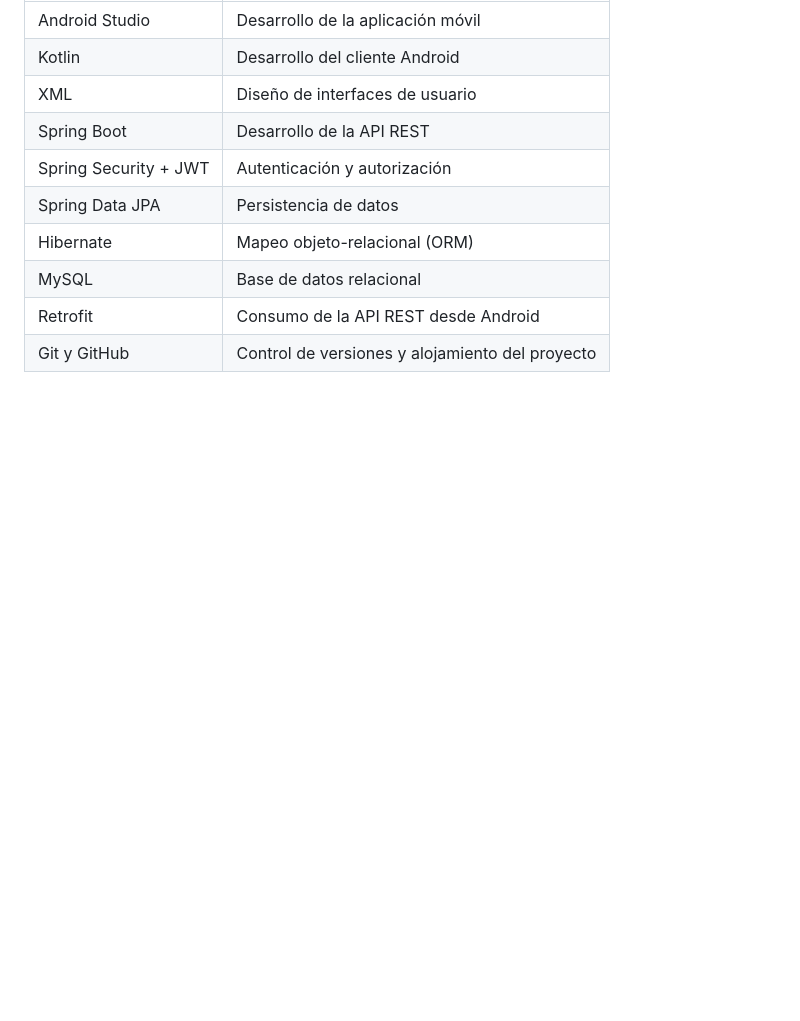
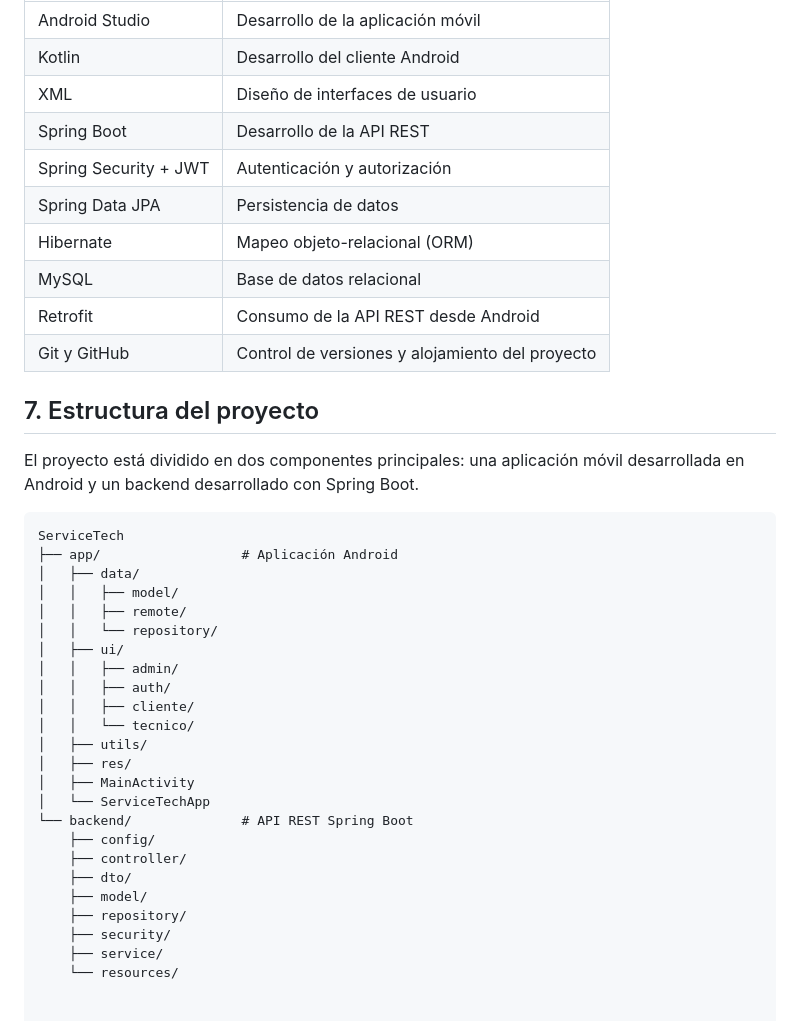
Before and after one commit to evi-198/Proyecto-ServiceTech, a Markdown page: README.md, the part around the change. Rendered like a GitHub page; blank space fills up the shorter version.

````diff
--- a/README.md
+++ b/README.md
@@ -87,3 +87,33 @@ ServiceTech fue desarrollado utilizando las siguientes tecnologías:
 | MySQL | Base de datos relacional |
 | Retrofit | Consumo de la API REST desde Android |
 | Git y GitHub | Control de versiones y alojamiento del proyecto |
+
+## 7. Estructura del proyecto
+
+El proyecto está dividido en dos componentes principales: una aplicación móvil desarrollada en Android y un backend desarrollado con Spring Boot.
+
+```text
+ServiceTech
+├── app/                  # Aplicación Android
+│   ├── data/
+│   │   ├── model/
+│   │   ├── remote/
+│   │   └── repository/
+│   ├── ui/
+│   │   ├── admin/
+│   │   ├── auth/
+│   │   ├── cliente/
+│   │   └── tecnico/
+│   ├── utils/
+│   ├── res/
+│   ├── MainActivity
+│   └── ServiceTechApp
+└── backend/              # API REST Spring Boot
+    ├── config/
+    ├── controller/
+    ├── dto/
+    ├── model/
+    ├── repository/
+    ├── security/
+    ├── service/
+    └── resources/
````
